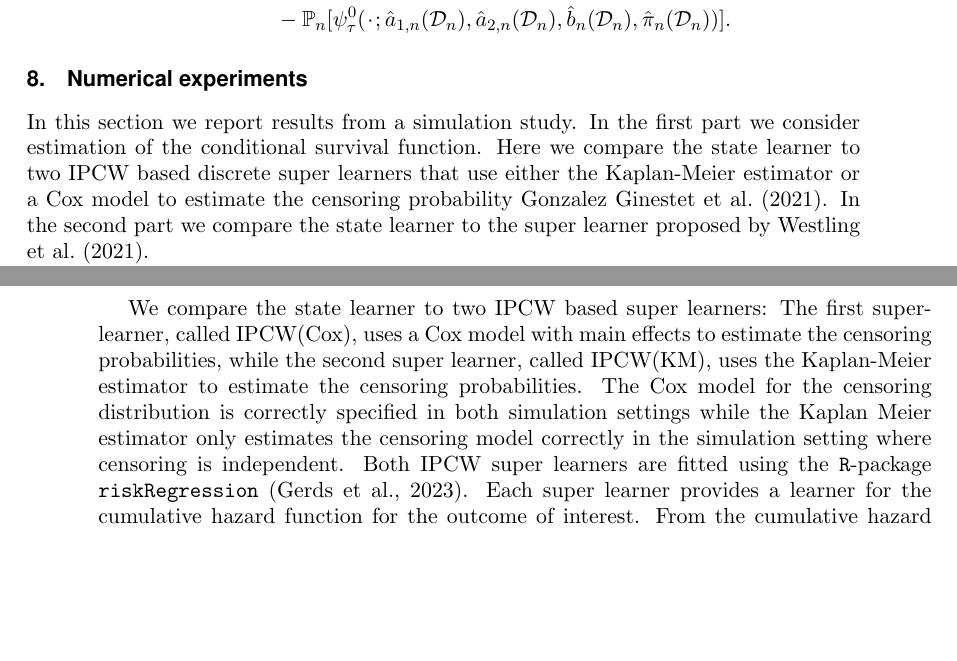
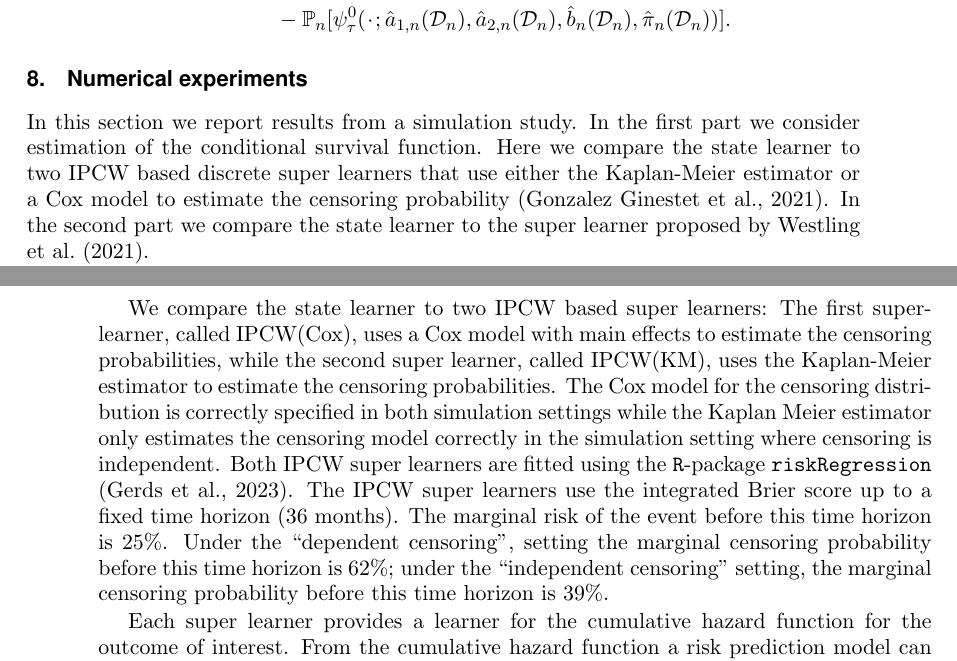
Before and after one commit to amnudn/statelearner, a LaTeX document (tex/jrss-version/state-learner-jrss-style.tex): two parts of pages 13 and 14 of 29, joined at a grey line, cut so that both start at the same text, the shorter picture padded with empty space. Compiled offline with pdfLaTeX; a missing font is replaced by an installed copy or a similar font.

Commit message:
add event and censoring probabiltiy

```diff
--- a/tex/jrss-version/state-learner-jrss-style.tex
+++ b/tex/jrss-version/state-learner-jrss-style.tex
@@ -1073,13 +1073,12 @@ which gives the estimator
 \label{sec:numer-exper}
 
 
-In this section we report results from a simulation study. In the
-first part we consider estimation of the conditional survival
-function. Here we compare the state learner to two IPCW based discrete
-super learners that use either the Kaplan-Meier estimator or a Cox
-model to estimate the censoring probability
-\cite{gonzalez2021stacked}.  In the second part we compare the state
-learner to the super learner proposed by \cite{westling2021inference}.
+In this section we report results from a simulation study. In the first part we
+consider estimation of the conditional survival function. Here we compare the
+state learner to two IPCW based discrete super learners that use either the
+Kaplan-Meier estimator or a Cox model to estimate the censoring probability
+\citep{gonzalez2021stacked}. In the second part we compare the state learner to
+the super learner proposed by \cite{westling2021inference}.
 
 In both parts we use the same data generating mechanism. We generate
 data according to a distribution motivated from a real dataset in
@@ -1131,6 +1130,3 @@ correctly in the simulation setting where censoring is
 independent. Both IPCW super learners are fitted using the
 \texttt{R}-package \texttt{riskRegression}
 \citep{Gerds_Ohlendorff_Ozenne_2023}.
-% ANDERS: describe that you use a single evaluation time point and say how many censored, event happen before it.
-Each super learner provides a learner for the cumulative hazard
-function for the outcome of interest. From the cumulative hazard
@@ -1149,0 +1143,10 @@ the highest IPA.
+The IPCW super learners use the integrated Brier score up to a fixed time
+horizon (36 months). The marginal risk of the event before this time horizon is
+25\%. Under the ``dependent censoring'', setting the marginal censoring
+probability before this time horizon is 62\%; under the ``independent
+censoring'' setting, the marginal censoring probability before this time horizon
+is 39\%.
+
+Each super learner provides a learner for the cumulative hazard function for the
+outcome of interest. From the cumulative hazard function a risk prediction model
+can be obtained (c.f., equation~(\ref{eq:surv-def}) with $\Lambda_2 = 0$). We
```
Also changed, not shown: figures/experiment-fig-sl-ipcw.pdf, tex/jrss-version/experiment-fig-sl-ipcw.pdf, tex/jrss-version/state-learner-jrss-style.pdf, tex/jrss-version/state-learner-jrss-style.tex (33 more changed lines), 3 other files.
